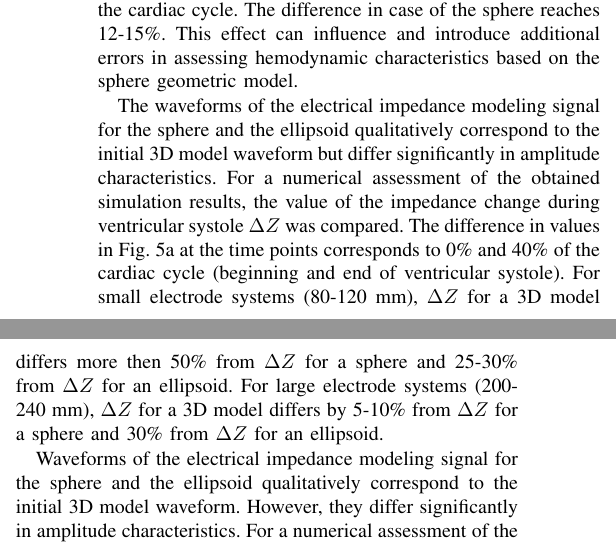
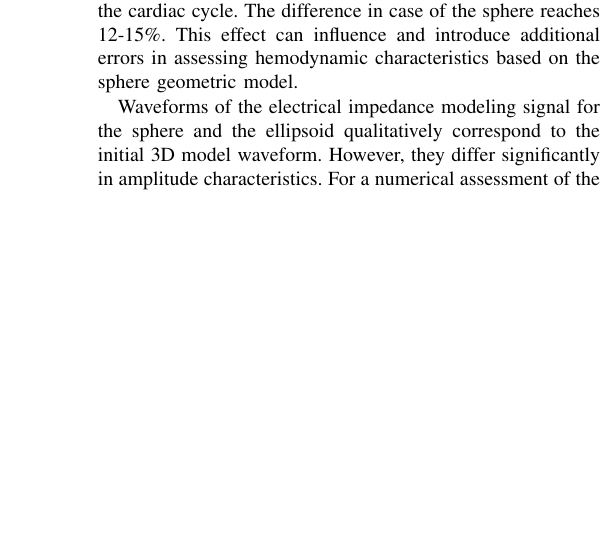
Before and after one commit to TihiyTi/Ural2021Latex, a LaTeX paper (src/USBEREIT2021.tex): two parts of the columns of page 4 of 5 before the commit and part of one column of page 4 of 4 after it, the two joined at a grey line, cut so that both start at the same text, the shorter picture padded with empty space. Compiled offline with pdfLaTeX; a missing font is replaced by an installed copy or a similar font; a LaTeX package or settings file that is missing is left out.

Commit message:
Small fix for review question

```diff
--- a/src/USBEREIT2021.tex
+++ b/src/USBEREIT2021.tex
@@ -365,19 +370,18 @@ The sphere movement qualitatively corresponds to the 3D model movement, but quan
 The ellipsoid volume differs by an average of 3-5\% during the cardiac cycle.
 The difference in case of the sphere reaches 12-15\%.
 This effect can influence and introduce additional errors in assessing hemodynamic characteristics based on the sphere geometric model.
-
-The waveforms of the electrical impedance modeling signal for the sphere and the
-ellipsoid qualitatively correspond to the initial 3D model waveform but differ
-significantly in amplitude characteristics. For a numerical assessment of the
-obtained simulation results, the value of the impedance change during
-ventricular systole $ \Delta Z $ was compared. The difference in values in
-Fig.~\ref{fig:all}a at the time points corresponds to 0\% and 40\% of the cardiac
-cycle (beginning and end of ventricular systole). For small electrode systems
-(80-120 mm), $\Delta Z$ for a 3D model differs more then 50\% from $\Delta Z $ for a
-sphere and 25-30\% from $\Delta Z$ for an ellipsoid.
-For large electrode systems
-(200-240 mm), $\Delta Z$ for a 3D model differs by 5-10\% from $\Delta Z$ for a
-sphere and 30\% from $\Delta Z $ for an ellipsoid.%todo заполнить проценты
+%The waveforms of the electrical impedance modeling signal for the sphere and the
+%ellipsoid qualitatively correspond to the initial 3D model waveform but differ
+%significantly in amplitude characteristics. For a numerical assessment of the
+%obtained simulation results, the value of the impedance change during
+%ventricular systole $ \Delta Z $ was compared. The difference in values in
+%Fig.~\ref{fig:all}a at the time points corresponds to 0\% and 40\% of the cardiac
+%cycle (beginning and end of ventricular systole). For small electrode systems
+%(80-120 mm), $\Delta Z$ for a 3D model differs more then 50\% from $\Delta Z $ for a
+%sphere and 25-30\% from $\Delta Z$ for an ellipsoid.
+%For large electrode systems
+%(200-240 mm), $\Delta Z$ for a 3D model differs by 5-10\% from $\Delta Z$ for a
+%sphere and 30\% from $\Delta Z $ for an ellipsoid.%todo заполнить проценты
 
 
 Waveforms of the electrical impedance modeling signal for the sphere and the ellipsoid qualitatively correspond to the initial 3D model waveform.
```
Also changed, not shown: src/USBEREIT2021.tex (35 more changed lines).
